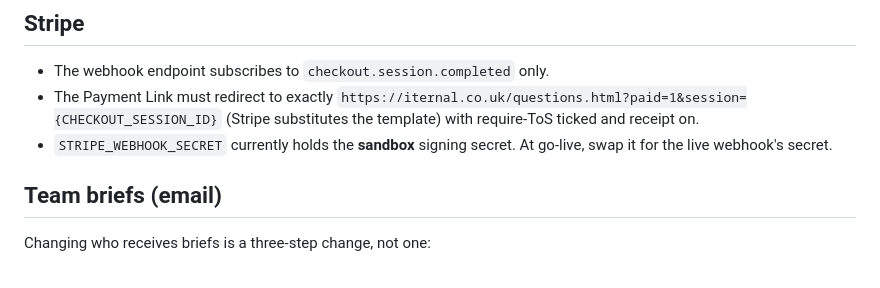
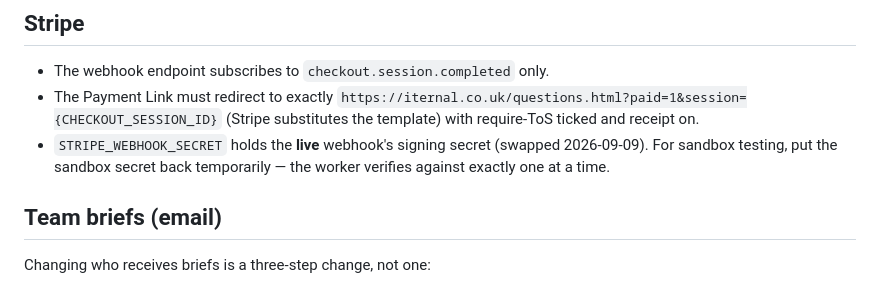
Before and after one commit to IternalEngineering/iternal-site, a Markdown page: HOUSEKEEPING.md, the part around the change. GitHub-like rendering.

Commit message:
Housekeeping: webhook secret is now the live one
Co-Authored-By: Claude Fable 5 <noreply@anthropic.com>

```diff
--- a/HOUSEKEEPING.md
+++ b/HOUSEKEEPING.md
@@ -45,8 +45,9 @@ together:
 - The Payment Link must redirect to exactly
   `https://iternal.co.uk/questions.html?paid=1&session={CHECKOUT_SESSION_ID}`
   (Stripe substitutes the template) with require-ToS ticked and receipt on.
-- `STRIPE_WEBHOOK_SECRET` currently holds the **sandbox** signing secret.
-  At go-live, swap it for the live webhook's secret.
+- `STRIPE_WEBHOOK_SECRET` holds the **live** webhook's signing secret
+  (swapped 2026-09-09). For sandbox testing, put the sandbox secret back
+  temporarily — the worker verifies against exactly one at a time.
 
 ## Team briefs (email)
 
```
